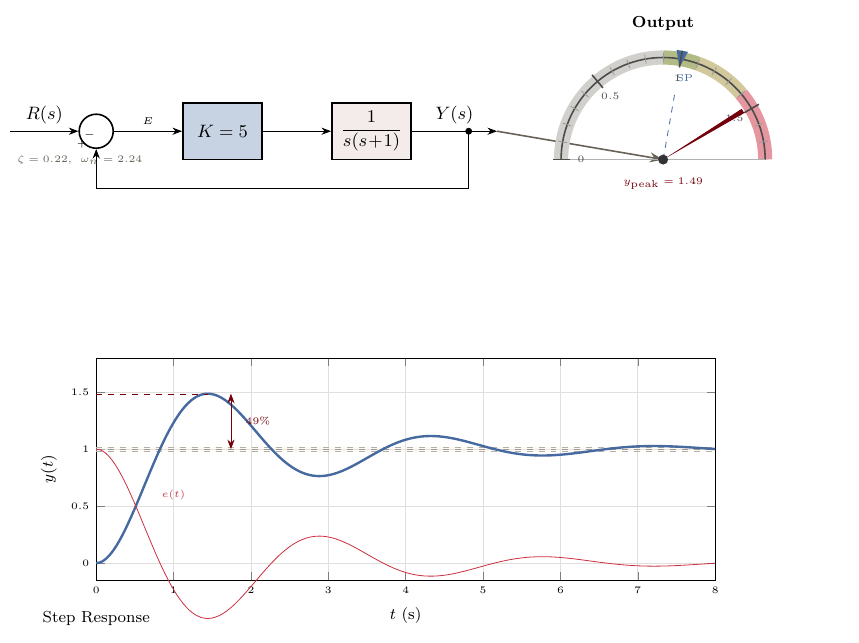
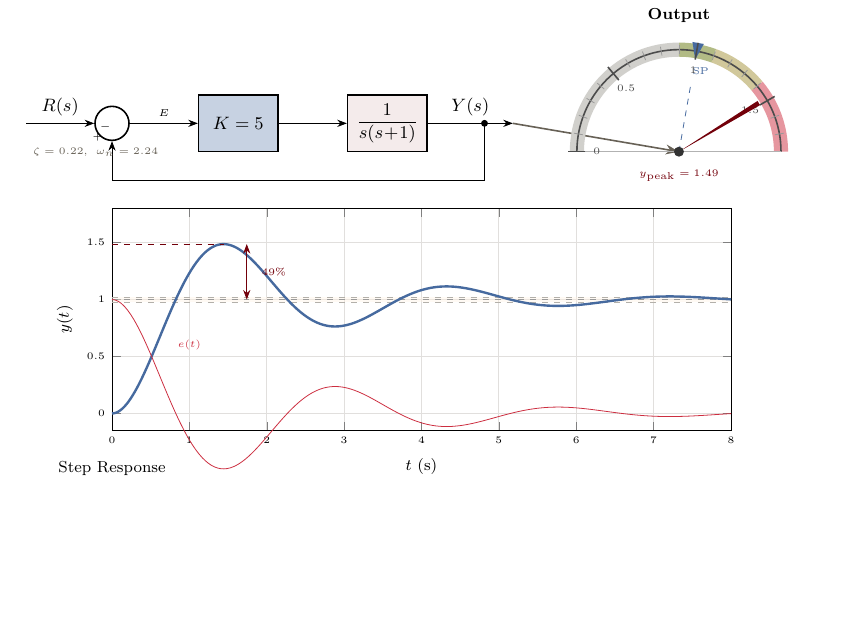
Before and after one commit to j-vaught/tikzgif, a LaTeX figure (examples/18_block_diagram_gain_sweep.tex): the whole page, the shorter picture padded with empty space. The pictures show the PDF file outputs/18_block_diagram_gain_sweep.pdf that the author committed with the source.

Commit message:
Fix bounding box so step response appears in GIF
Move \useasboundingbox after \end{axis} with \pgfresetboundingbox
to avoid pgfplots "Dimension too large" errors. Also move step
response axis closer to block diagram to reduce whitespace gap.

```diff
--- a/examples/18_block_diagram_gain_sweep.tex
+++ b/examples/18_block_diagram_gain_sweep.tex
@@ -216,5 +216,10 @@
     \fi
 \end{axis}
 
+% Reset and fix bounding box after pgfplots axis (must come after \end{axis}
+% to avoid "Dimension too large" errors from pgfplots corner computation)
+\pgfresetboundingbox
+\useasboundingbox (-1.8, -4.5) rectangle (13, 5.5);
+
 \end{tikzpicture}
 \end{document}
```
Also changed, not shown: outputs/18_block_diagram_gain_sweep.pdf, examples/18_block_diagram_gain_sweep.tex (2 more changed lines), 1 other file.
